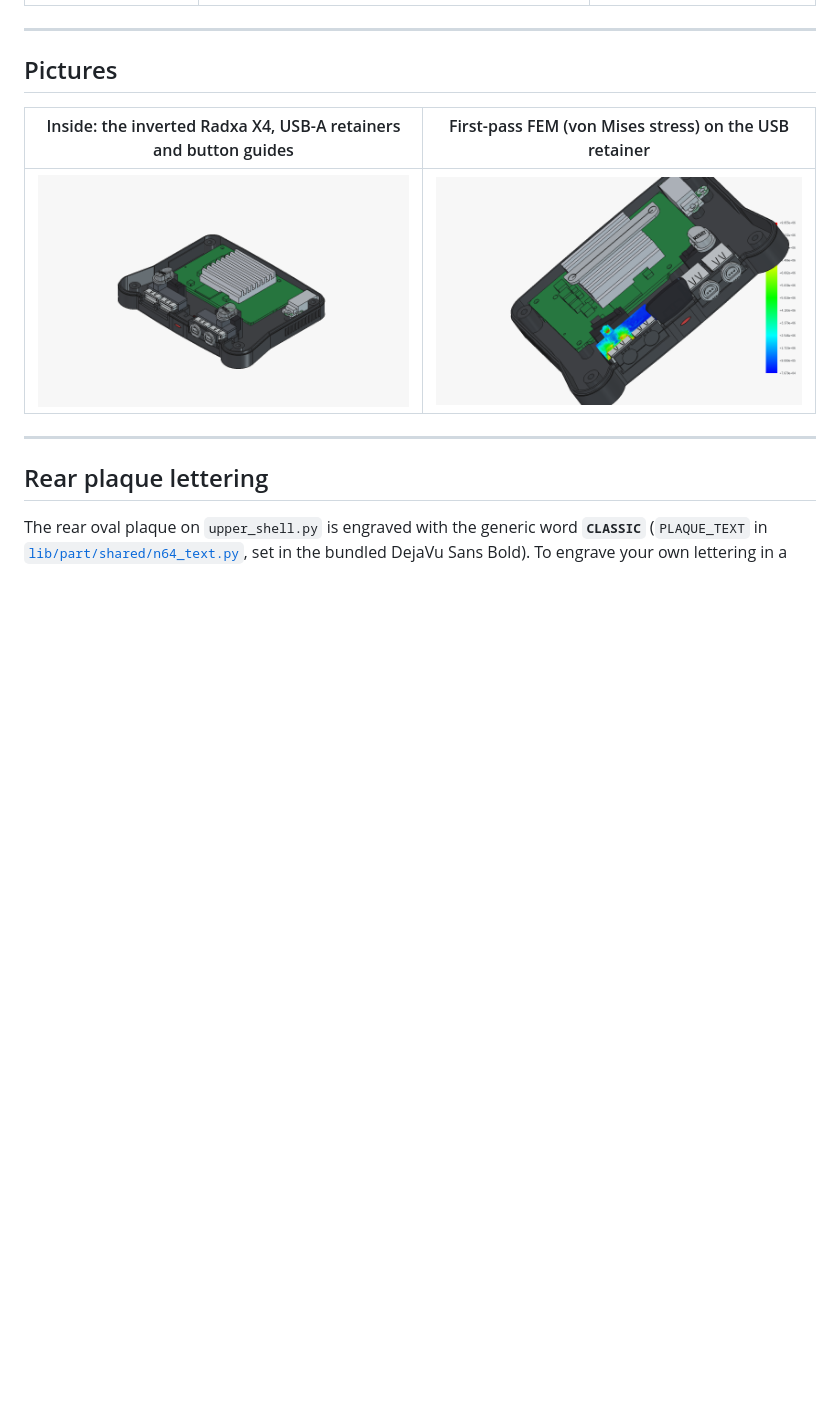
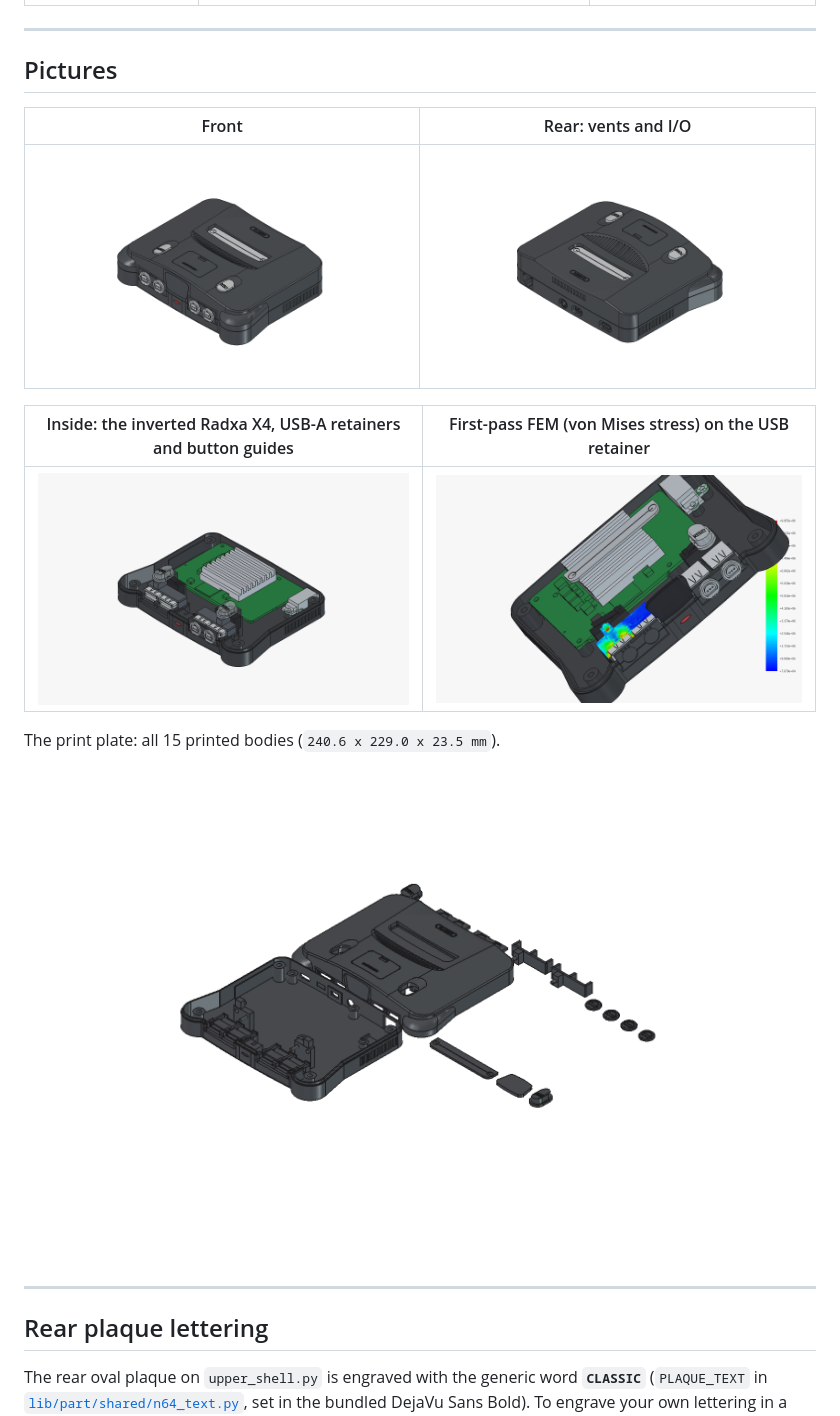
Before and after one commit to Ryandev/n64-classic-mini-cad, a Markdown page: README.md, the part around the change. Rendered like a GitHub page; pictures changed too: notes/screenshots/cad_front_iso.png (added), notes/screenshots/cad_print_plate.png (added), notes/screenshots/cad_rear_iso.png (added); blank space fills up the shorter version.

Commit message:
docs(cad): front, rear and print-plate pictures with the CLASSIC plaque
Rendered in FreeCAD from the current export (the public CLASSIC lettering).

Co-Authored-By: Claude Opus 5.5 <noreply@anthropic.com>

```diff
--- a/README.md
+++ b/README.md
@@ -37,9 +37,17 @@ so they run on the maintainer's machine, not in CI.
 
 ## Pictures
 
+| Front | Rear: vents and I/O |
+|---|---|
+| ![Front isometric](notes/screenshots/cad_front_iso.png) | ![Rear isometric](notes/screenshots/cad_rear_iso.png) |
+
 | Inside: the inverted Radxa X4, USB-A retainers and button guides | First-pass FEM (von Mises stress) on the USB retainer |
 |---|---|
 | ![Internal cutaway](notes/screenshots/cad_internal_cutaway.png) | ![FEM von Mises stress](notes/screenshots/cad_fem_stress.png) |
+
+The print plate: all 15 printed bodies (`240.6 x 229.0 x 23.5 mm`).
+
+![Print plate](notes/screenshots/cad_print_plate.png)
 
 ---
 
```
